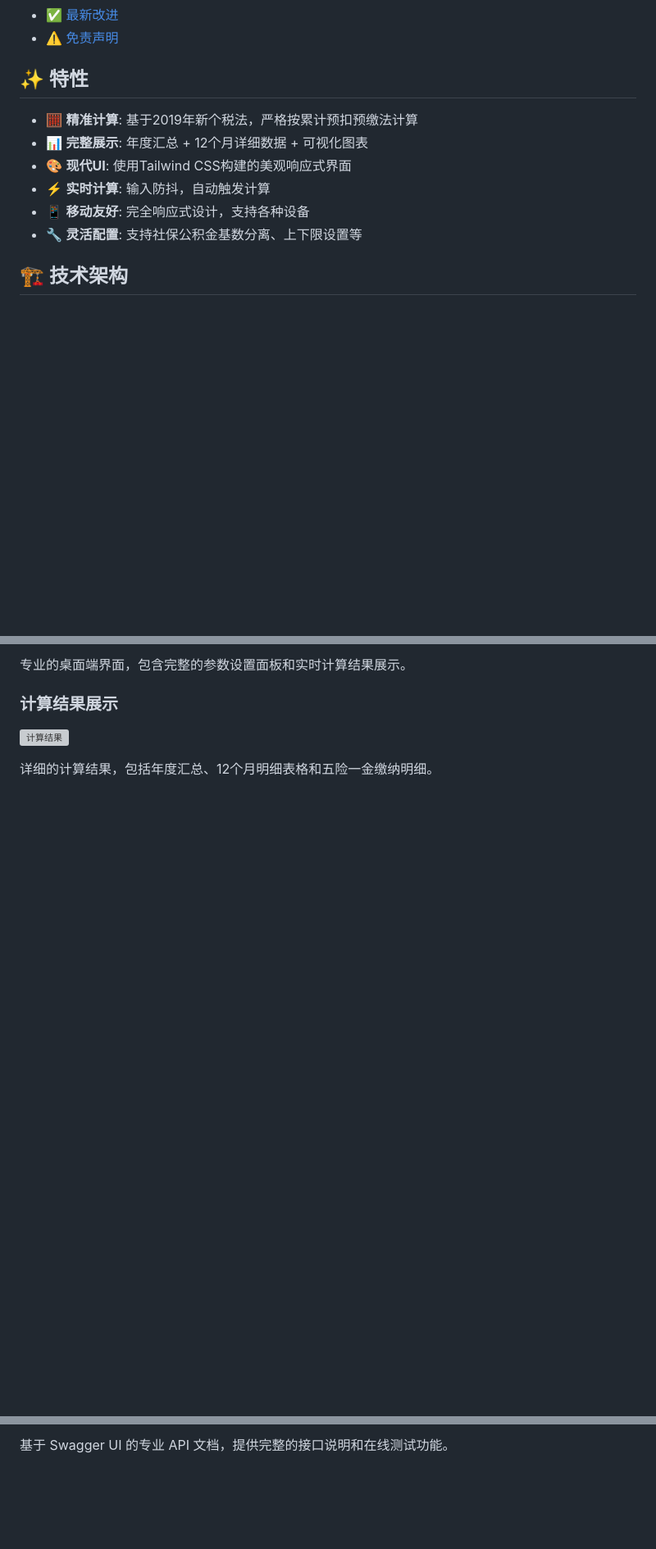
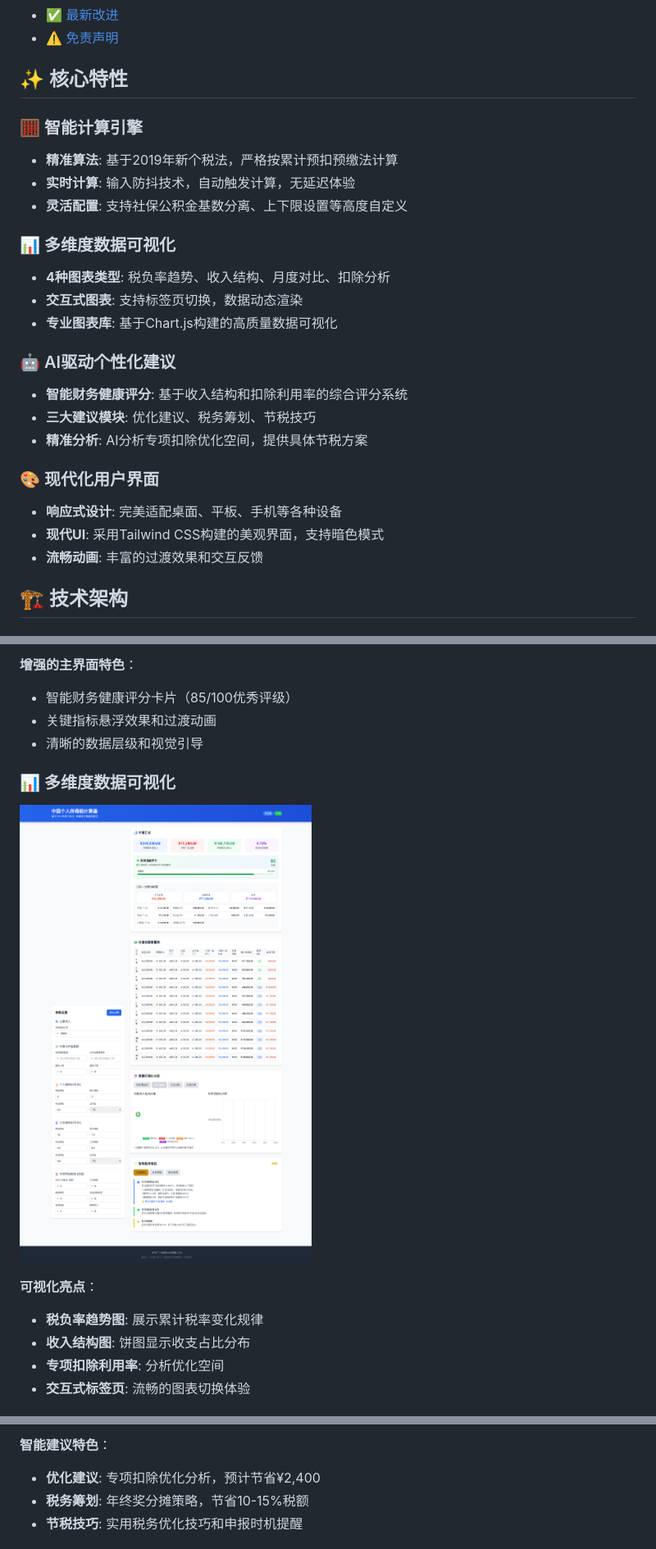
Before and after one commit to StanleyChanH/ChinaTaxTool, a Markdown page: README.md, 3 parts joined by grey strips. Shown at 82% size. GitHub-like rendering; pictures changed too: readme_charts_visualization.png (added); blank space fills up the shorter version; grey boxes are pictures that could not be loaded.

```diff
--- a/README.md
+++ b/README.md
@@ -14,14 +14,27 @@
 - [✅ 最新改进](#-最新改进)
 - [⚠️ 免责声明](#️-免责声明)
 
-## ✨ 特性
+## ✨ 核心特性
 
-- 🧮 **精准计算**: 基于2019年新个税法，严格按累计预扣预缴法计算
-- 📊 **完整展示**: 年度汇总 + 12个月详细数据 + 可视化图表
-- 🎨 **现代UI**: 使用Tailwind CSS构建的美观响应式界面
-- ⚡ **实时计算**: 输入防抖，自动触发计算
-- 📱 **移动友好**: 完全响应式设计，支持各种设备
-- 🔧 **灵活配置**: 支持社保公积金基数分离、上下限设置等
+### 🧮 智能计算引擎
+- **精准算法**: 基于2019年新个税法，严格按累计预扣预缴法计算
+- **实时计算**: 输入防抖技术，自动触发计算，无延迟体验
+- **灵活配置**: 支持社保公积金基数分离、上下限设置等高度自定义
+
+### 📊 多维度数据可视化
+- **4种图表类型**: 税负率趋势、收入结构、月度对比、扣除分析
+- **交互式图表**: 支持标签页切换，数据动态渲染
+- **专业图表库**: 基于Chart.js构建的高质量数据可视化
+
+### 🤖 AI驱动个性化建议
+- **智能财务健康评分**: 基于收入结构和扣除利用率的综合评分系统
+- **三大建议模块**: 优化建议、税务筹划、节税技巧
+- **精准分析**: AI分析专项扣除优化空间，提供具体节税方案
+
+### 🎨 现代化用户界面
+- **响应式设计**: 完美适配桌面、平板、手机等各种设备
+- **现代UI**: 采用Tailwind CSS构建的美观界面，支持暗色模式
+- **流畅动画**: 丰富的过渡效果和交互反馈
 
 ## 🏗️ 技术架构
 
@@ -44,8 +57,15 @@
 
-专业的桌面端界面，包含完整的参数设置面板和实时计算结果展示。
+**增强的主界面特色**：
+- 智能财务健康评分卡片（85/100优秀评级）
+- 关键指标悬浮效果和过渡动画
+- 清晰的数据层级和视觉引导
 
-### 计算结果展示
-![计算结果](https://maas-log-prod.cn-wlcb.ufileos.com/anthropic/aef5e8d7-ce6f-4b78-901c-f2992c30e460/9f573e903cacbe4ae33a30bbc99e239a.png?UCloudPublicKey=TOKEN_e15ba47a-d098-4fbd-9afc-a0dcf0e4e621&Expires=1761915245&Signature=x+giiBuiJZQYCPkHur32rnw1xjc=)
+### 📊 多维度数据可视化
+![数据可视化图表](readme_charts_visualization.png)
 
-详细的计算结果，包括年度汇总、12个月明细表格和五险一金缴纳明细。
+**可视化亮点**：
+- **税负率趋势图**: 展示累计税率变化规律
+- **收入结构图**: 饼图显示收支占比分布
+- **专项扣除利用率**: 分析优化空间
+- **交互式标签页**: 流畅的图表切换体验
 
@@ -54,3 +74,6 @@
 
-基于 Swagger UI 的专业 API 文档，提供完整的接口说明和在线测试功能。
+**智能建议特色**：
+- **优化建议**: 专项扣除优化分析，预计节省¥2,400
+- **税务筹划**: 年终奖分摊策略，节省10-15%税额
+- **节税技巧**: 实用税务优化技巧和申报时机提醒
 
```
Also changed, not shown: other parts of README.md (+121 -60 lines), readme_ai_suggestions.png (added), readme_main_interface.png (added), readme_mobile_view.png (added).
